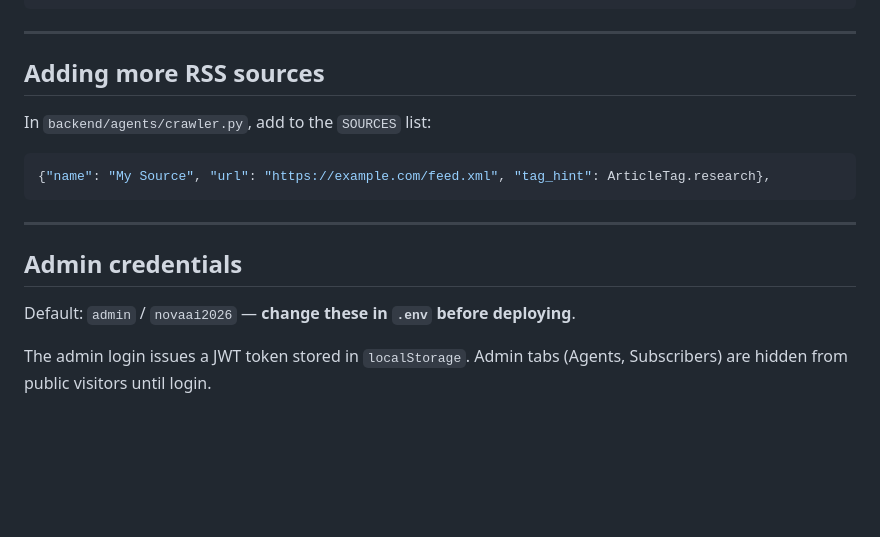
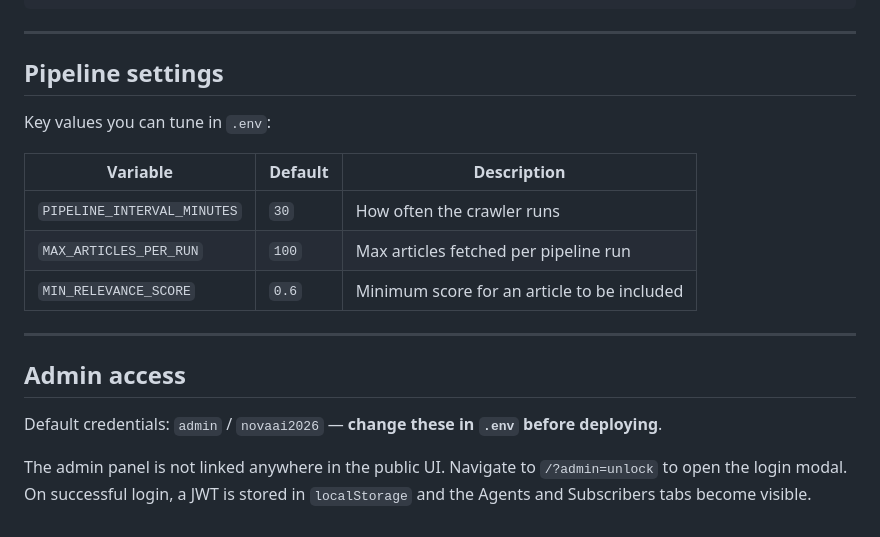
Before and after one commit to athrvrne/NovaAI, a Markdown page: README.md, the part around one of its changes. GitHub-like rendering; blank space fills up the shorter version.

````diff
--- a/README.md
+++ b/README.md
@@ -180,19 +212,20 @@ alembic upgrade head
 
 ---
 
-## Adding more RSS sources
+## Pipeline settings
 
-In `backend/agents/crawler.py`, add to the `SOURCES` list:
+Key values you can tune in `.env`:
 
-```python
-{"name": "My Source", "url": "https://example.com/feed.xml", "tag_hint": ArticleTag.research},
-```
+| Variable | Default | Description |
+|----------|---------|-------------|
+| `PIPELINE_INTERVAL_MINUTES` | `30` | How often the crawler runs |
+| `MAX_ARTICLES_PER_RUN` | `100` | Max articles fetched per pipeline run |
+| `MIN_RELEVANCE_SCORE` | `0.6` | Minimum score for an article to be included |
 
 ---
 
-## Admin credentials
+## Admin access
 
-Default: `admin` / `novaai2026` — **change these in `.env` before deploying**.
+Default credentials: `admin` / `novaai2026` — **change these in `.env` before deploying**.
 
-The admin login issues a JWT token stored in `localStorage`. Admin tabs
-(Agents, Subscribers) are hidden from public visitors until login.
+The admin panel is not linked anywhere in the public UI. Navigate to `/?admin=unlock` to open the login modal. On successful login, a JWT is stored in `localStorage` and the Agents and Subscribers tabs become visible.
````
Also changed, not shown: other parts of README.md (+66 -34 lines).
